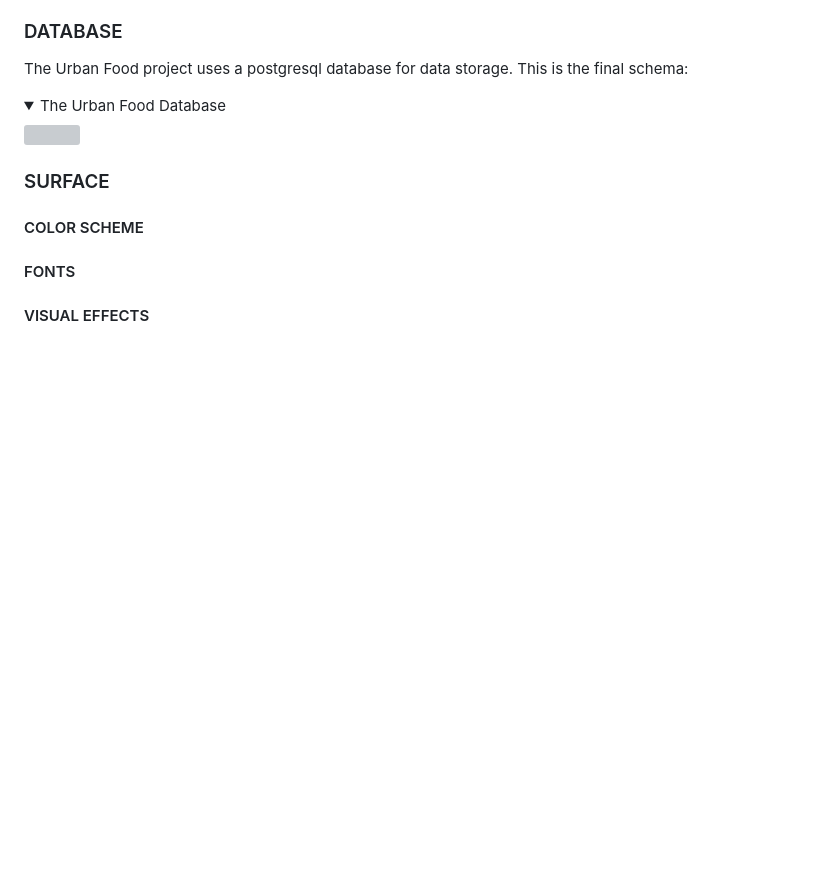
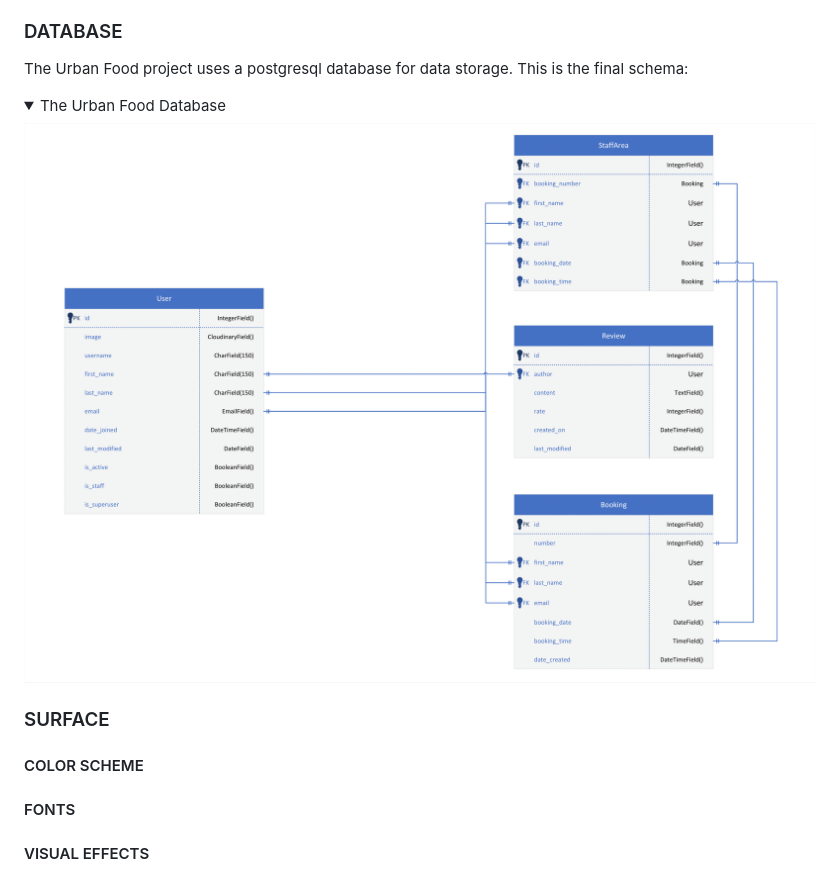
Before and after one commit to RebellionWebdesign/urban-food, a Markdown page: README.md, the part around the change. GitHub-like rendering; folded sections open; blank space fills up the shorter version; grey boxes are pictures that could not be loaded.

Commit message:
Change image to png

```diff
--- a/README.md
+++ b/README.md
@@ -74,8 +74,9 @@ The Urban Food project uses a postgresql database for data storage. This is the
 
 <details>
   <summary>The Urban Food Database</summary>
-<img src="hhttps://github.com/RebellionWebdesign/urban-food/blob/a952f5ba09719a2e3fe9fb40b3c961918578334b/docs/ERD/urban-food-final-erd.pdf" ><br>
+<img src="docs/ERD/urban-food-final-erd-1.png" ><br>
 </details>
+
 
 ### SURFACE
 
```
